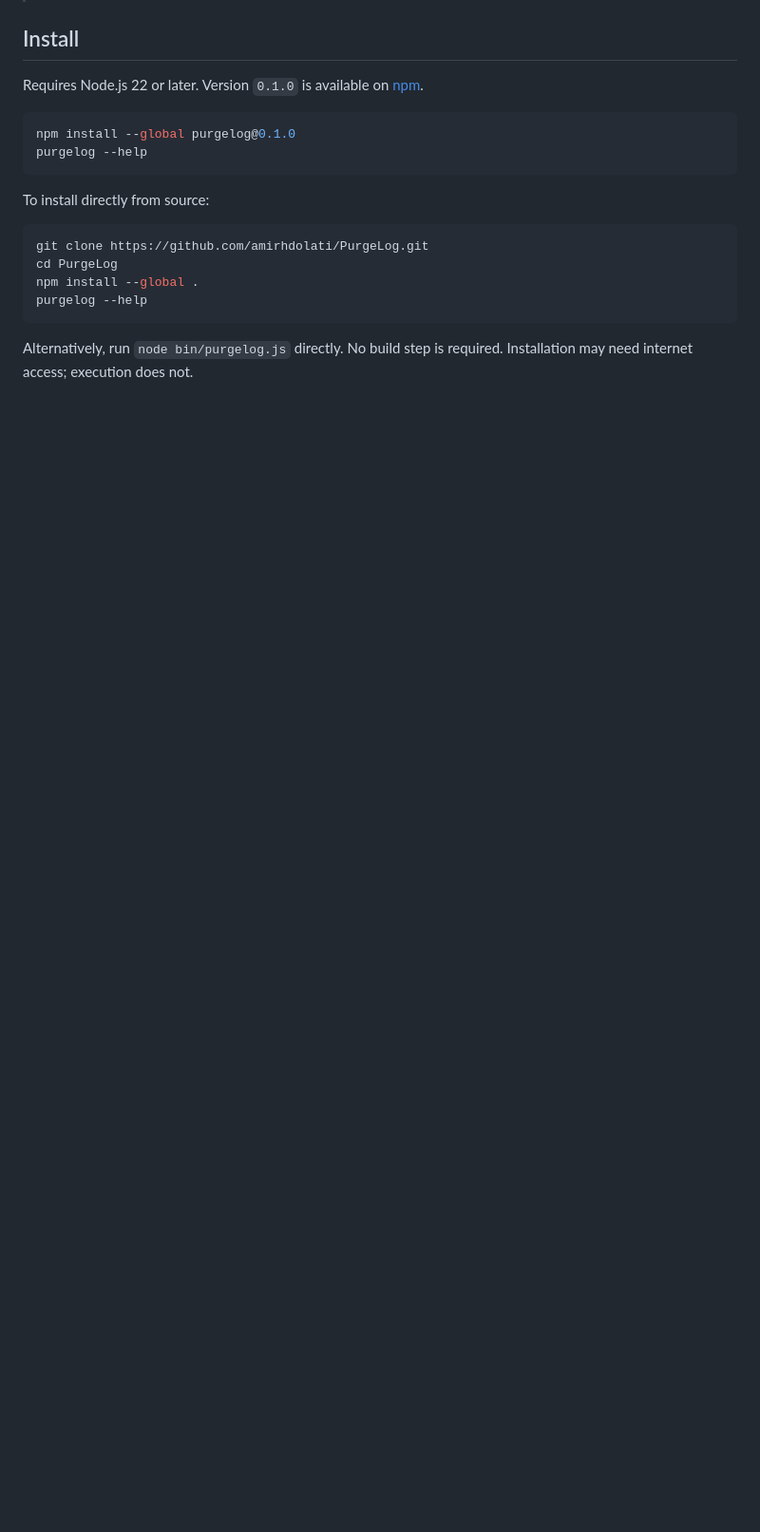
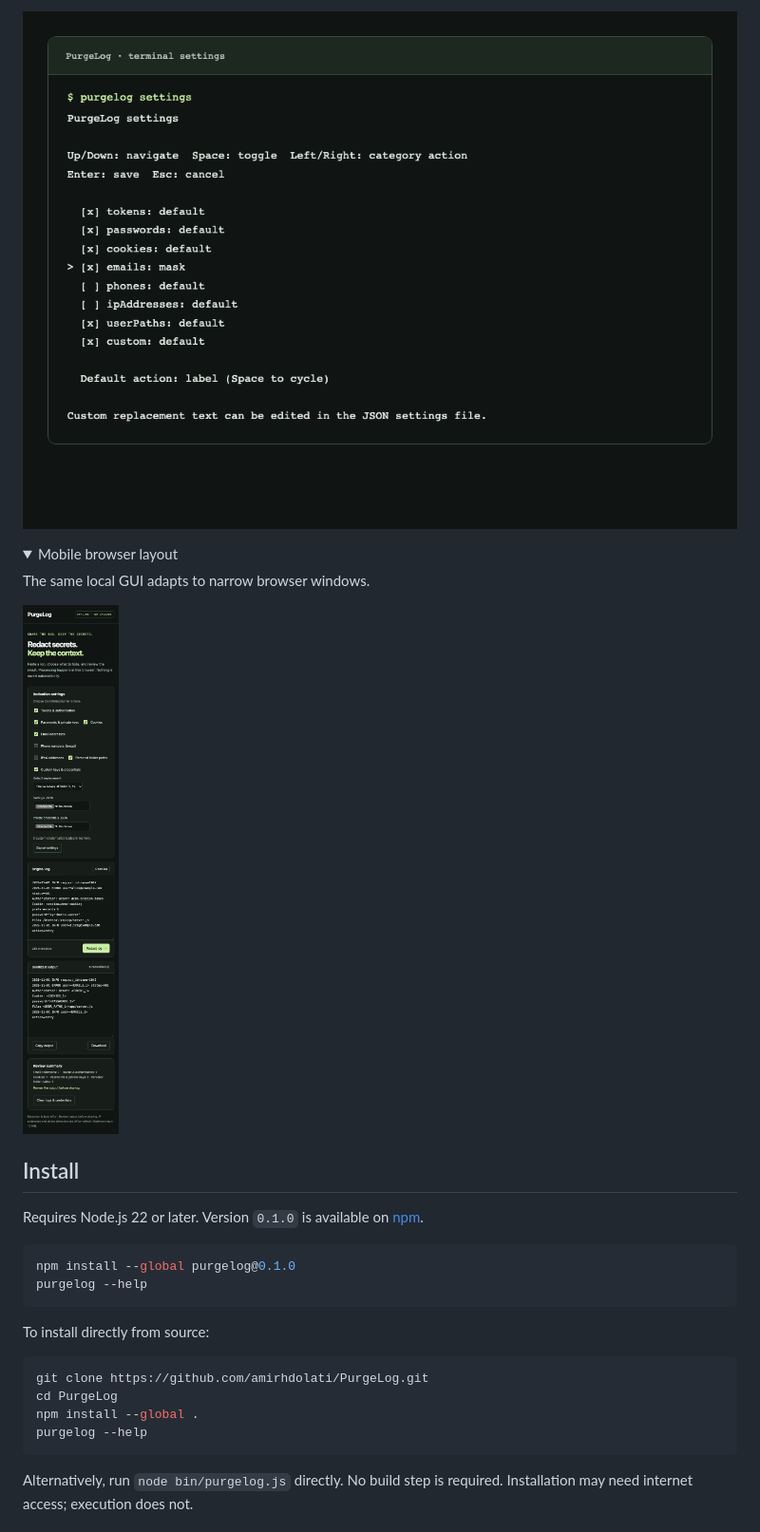
Before and after one commit to amirhdolati/PurgeLog, a Markdown page: README.md, the part around one of its changes. Shown at 95% size. Rendered like a GitHub page; pictures changed too: docs/screenshots/gui-mobile.png (added), docs/screenshots/tui-settings.png (added); folded sections open; blank space fills up the shorter version.

Commit message:
docs: add GUI and terminal settings screenshots

```diff
--- a/README.md
+++ b/README.md
@@ -8,3 +22,15 @@ An offline log sanitizer with a CLI, checkbox settings TUI, local paste-and-copy
+![PurgeLog terminal settings with email masking selected](docs/screenshots/tui-settings.png)
+
+</details>
+
+<details>
+<summary>Mobile browser layout</summary>
+
+The same local GUI adapts to narrow browser windows.
+
+<img src="docs/screenshots/gui-mobile.png" alt="PurgeLog local GUI in a narrow browser viewport" width="390">
+
+</details>
 
 ## Install
 
```
Also changed, not shown: other parts of README.md (+14 -0 lines), docs/screenshots/gui-desktop.png (added).
